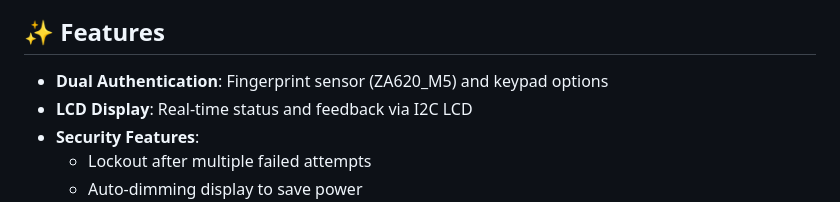
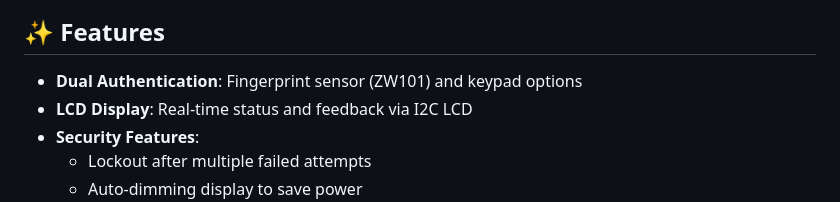
Before and after one commit to AikeL01/ESP32-Fingerprint-Keypad-Locker, a Markdown page: README.md, the part around the change. Rendered like a GitHub page.

```diff
--- a/README.md
+++ b/README.md
@@ -6,7 +6,7 @@ A secure, reliable electronic locker system powered by ESP32 with fingerprint an
 
 ## ✨ Features
 
-- **Dual Authentication**: Fingerprint sensor (ZA620_M5) and keypad options
+- **Dual Authentication**: Fingerprint sensor (ZW101) and keypad options
 - **LCD Display**: Real-time status and feedback via I2C LCD
 - **Security Features**:
   - Lockout after multiple failed attempts
```
